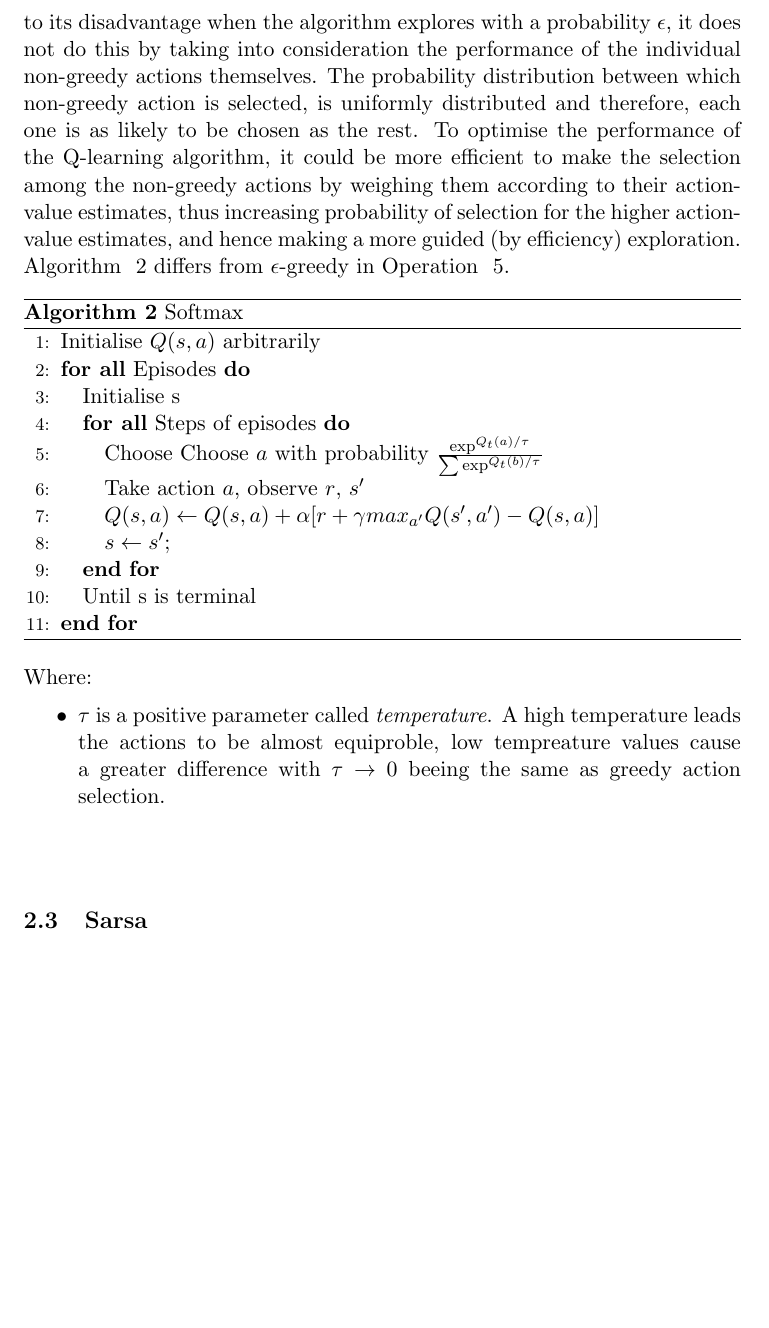
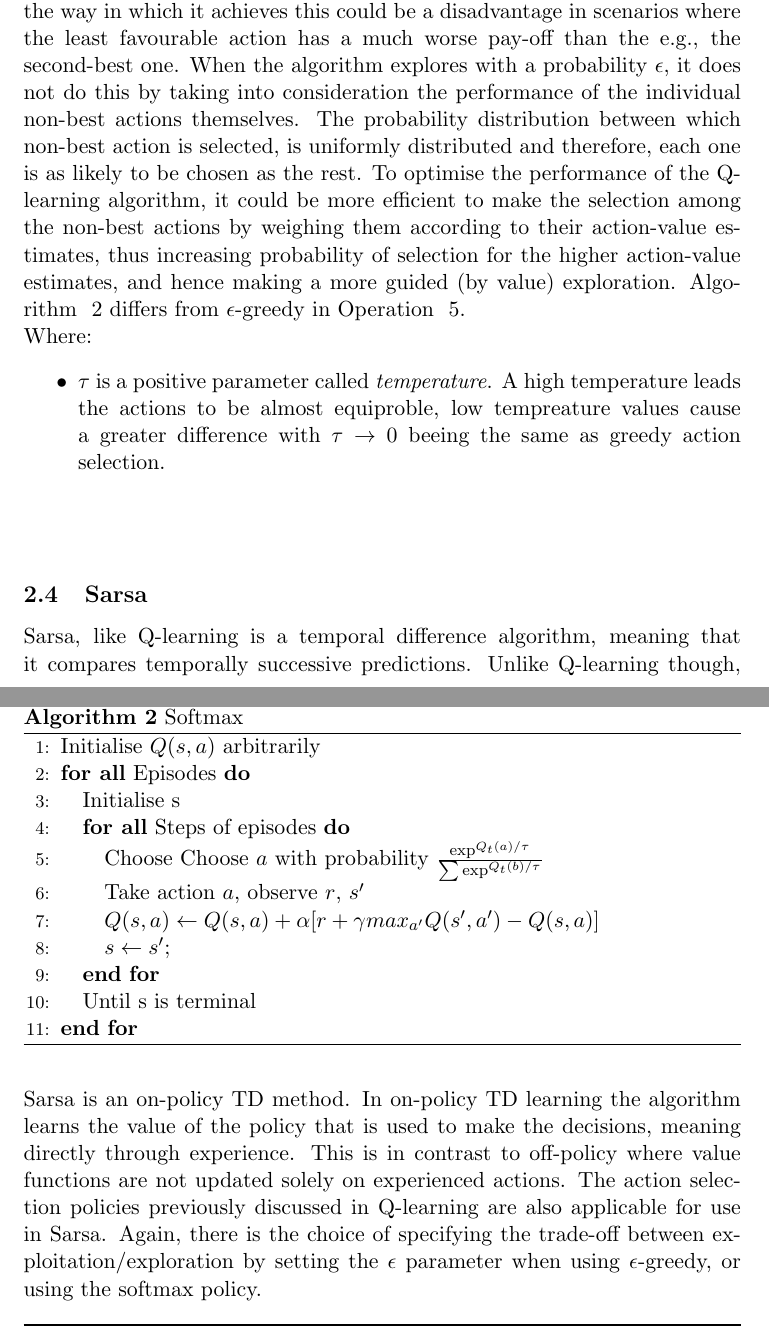
Before and after one commit to jaivalis/aa, a LaTeX document (aa-report2/aa-report2.tex): part of page 3 of 5 before the commit and two parts of pages 3 and 4 of 6 after it, the two joined at a grey line, cut at the place of the change, the shorter picture padded with empty space. Compiled offline with pdfLaTeX.

Commit message:
report updated

```diff
--- a/aa-report2/aa-report2.tex
+++ b/aa-report2/aa-report2.tex
@@ -70,7 +75,8 @@ Based on the task at hand, the predator should directly learn a high reward poli
 
 \subsection{Softmax Action-Selection Policy}
 
-In this section, a different action selection policy will be used in Q-learning instead of $\epsilon$-greedy. $\epsilon$-greedy policy satisfies the exploration/exploitation variance which is desired to be used in the Q-learning algorithm, although to its disadvantage when the algorithm explores with a probability $\epsilon$, it does not do this by taking into consideration the performance of the individual non-greedy actions themselves. The probability distribution between which non-greedy action is selected, is uniformly distributed and therefore, each one is as likely to be chosen as the rest. To optimise the performance of the Q-learning algorithm, it could be more efficient to make the selection among the non-greedy actions by weighing them according to their action-value estimates, thus increasing probability of selection for the higher action-value estimates, and hence making a more guided (by efficiency) exploration. Algorithm ~\ref{softmax} differs from $\epsilon$-greedy in Operation ~\ref{soft}.
+In this section, a different action selection policy will be used in Q-learning instead of $\epsilon$-greedy. $\epsilon$-greedy policy satisfies the exploration/exploitation variance which is desired to be used in the Q-learning algorithm, although the way in which it achieves this could be a disadvantage in scenarios where the least favourable action has a much worse pay-off than the e.g., the second-best one. When the algorithm explores with a probability $\epsilon$, it does not do this by taking into consideration the performance of the individual non-best actions themselves. The probability distribution between which non-best action is selected, is uniformly distributed and therefore, each one is as likely to be chosen as the rest. To optimise the performance of the Q-learning algorithm, it could be more efficient to make the selection among the non-best actions by weighing them according to their action-value estimates, thus increasing probability of selection for the higher action-value estimates, and hence making a more guided (by value) exploration.
+Algorithm ~\ref{softmax} differs from $\epsilon$-greedy in Operation ~\ref{soft}.
 
 \begin{algorithm}
 \caption{Softmax}
@@ -98,6 +104,7 @@ In this section, a different action selection policy will be used in Q-learning
 
 
 \subsection{Sarsa}
+Sarsa, like Q-learning is a temporal difference algorithm, meaning that it compares temporally successive predictions. Unlike Q-learning though, Sarsa is an on-policy TD method. In on-policy TD learning the algorithm learns the value of the policy that is used to make the decisions, meaning directly through experience. This is in contrast to off-policy where value functions are not updated solely on experienced actions. The action selection policies previously discussed in Q-learning are also applicable for use in Sarsa. Again, there is the choice of specifying the trade-off between exploitation/exploration by setting the $\epsilon$ parameter when using $\epsilon$-greedy, or using the softmax policy.
 
 \begin{algorithm}
 \caption{Sarsa}
```
Also changed, not shown: aa-report2/aa-report2.tex (5 more changed lines).
